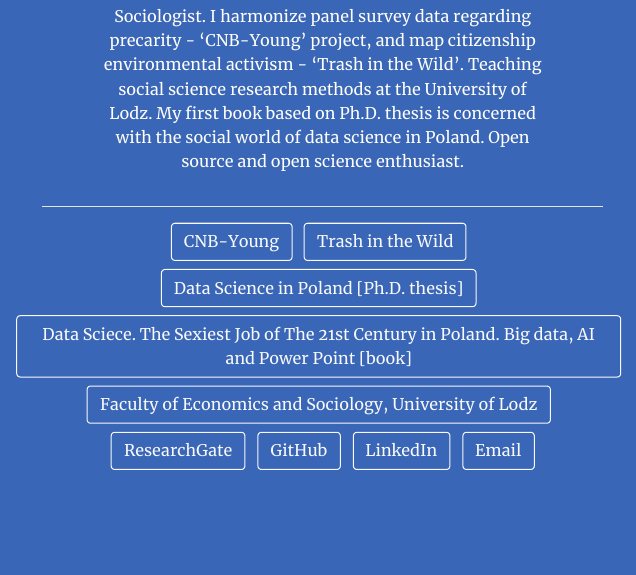
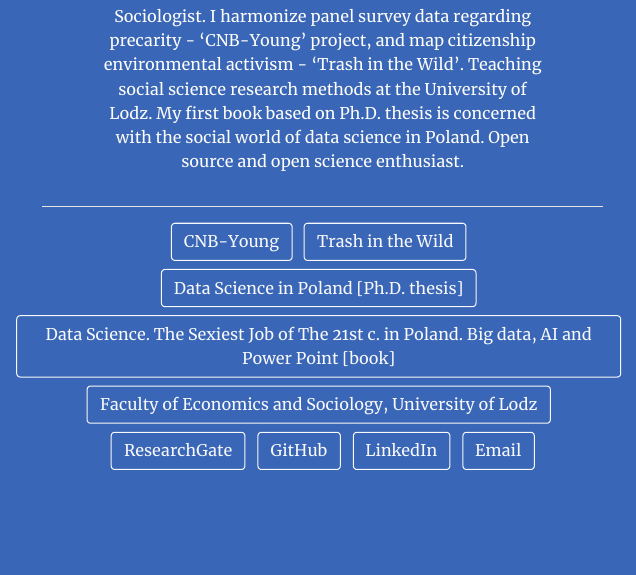
Before and after one commit to zremek/zremek.github.io, an R Markdown document (index.Rmd): the page in a window 1100 px wide, from 330 px down. The pictures show the output file index.html that the author committed with the source, opened offline.

Commit message:
typo fix

```diff
--- a/index.Rmd
+++ b/index.Rmd
@@ -8,7 +8,7 @@ links:
     url: "https://dzikiewysypiska.uni.lodz.pl"
   - label: Data Science in Poland [Ph.D. thesis]
     url: "https://repozytorium.uni.lodz.pl/handle/11089/35209"
-  - label: Data Sciece. The Sexiest Job of The 21st Century in Poland. Big data, AI and Power Point [book]
+  - label: Data Science. The Sexiest Job of The 21st c. in Poland. Big data, AI and Power Point [book]
     url: "https://wydawnictwo.uni.lodz.pl/produkt/data-science-najseksowniejszy-zawod-xxi-wieku-w-polsce/"
   - label: Faculty of Economics and Sociology, University of Lodz
     url: "https://www.eksoc.uni.lodz.pl/en/"
```
Also changed, not shown: index.html.
